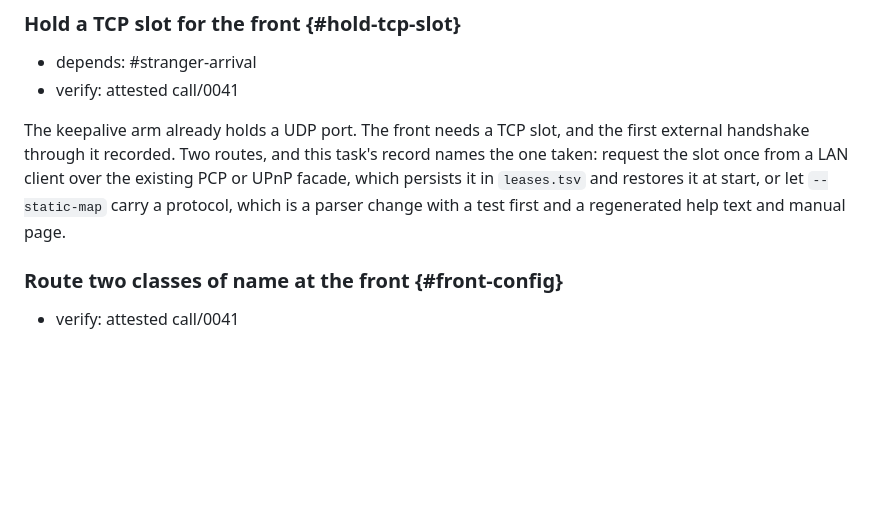
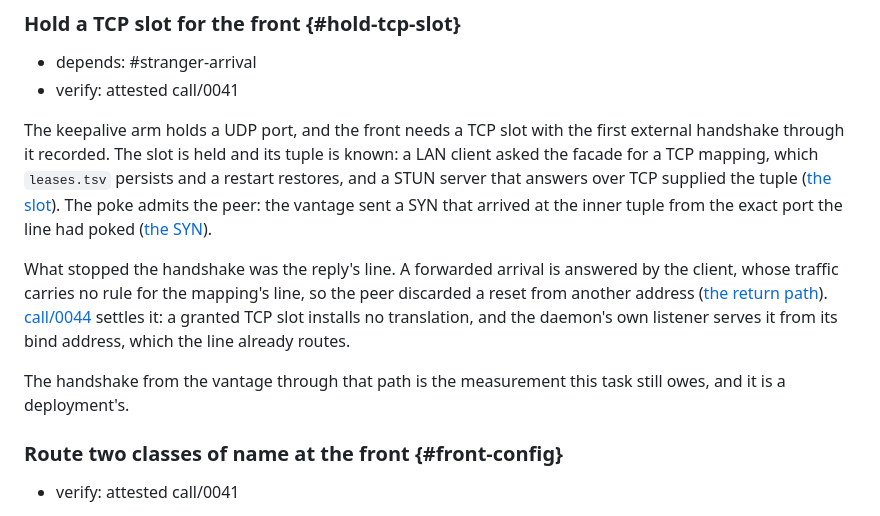
Before and after one commit to slartibardfast/agentic-ds-lite-punch, a Markdown page: plan/0012-the-front-door/README.md, the part around the change. Rendered like a GitHub page; blank space fills up the shorter version.

Commit message:
plan: the TCP slot route is settled, and its handshake is the measurement owed

```diff
--- a/plan/0012-the-front-door/README.md
+++ b/plan/0012-the-front-door/README.md
@@ -141,12 +141,23 @@ does, since a clone of the host carries no nginx.
 - depends: #stranger-arrival
 - verify: attested call/0041
 
-The keepalive arm already holds a UDP port. The front needs a TCP slot, and the
-first external handshake through it recorded. Two routes, and this task's record
-names the one taken: request the slot once from a LAN client over the existing
-PCP or UPnP facade, which persists it in `leases.tsv` and restores it at start,
-or let `--static-map` carry a protocol, which is a parser change with a test
-first and a regenerated help text and manual page.
+The keepalive arm holds a UDP port, and the front needs a TCP slot with the first
+external handshake through it recorded. The slot is held and its tuple is known: a
+LAN client asked the facade for a TCP mapping, which `leases.tsv` persists and a
+restart restores, and a STUN server that answers over TCP supplied the tuple
+([the slot](results/RESULTS-2026-09-27-the-tcp-slot.md)). The poke admits the peer:
+the vantage sent a SYN that arrived at the inner tuple from the exact port the line
+had poked ([the SYN](results/RESULTS-2026-09-27-the-tcp-syn.md)).
+
+What stopped the handshake was the reply's line. A forwarded arrival is answered by
+the client, whose traffic carries no rule for the mapping's line, so the peer
+discarded a reset from another address
+([the return path](results/RESULTS-2026-09-27-the-return-path.md)). [call/0044](../call/0044-a-granted-tcp-slot-is-served-by-the-daemons-own-connection.md)
+settles it: a granted TCP slot installs no translation, and the daemon's own
+listener serves it from its bind address, which the line already routes.
+
+The handshake from the vantage through that path is the measurement this task still
+owes, and it is a deployment's.
 
 ### Route two classes of name at the front {#front-config}
 
```
